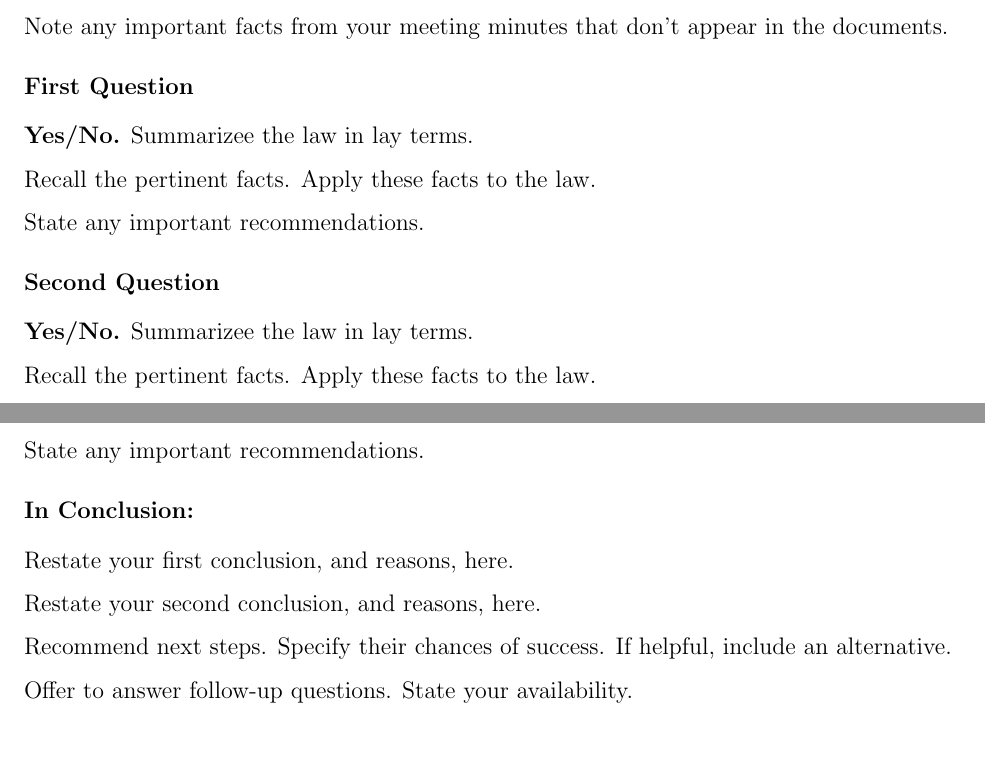
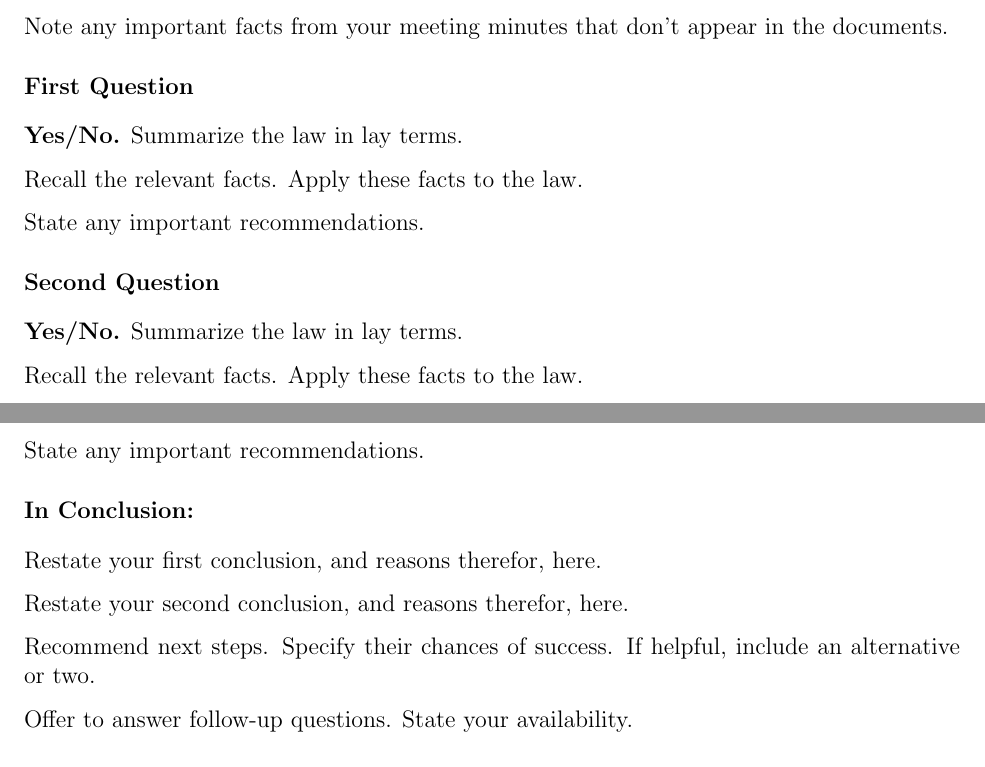
Before and after one commit to donjguido/LaTeX_Law_Templates-, a LaTeX letter (Legal Opinion/main.tex, which reads Legal Opinion/body.tex): two parts of pages 1 and 2 of 2, joined at a grey line, cut so that both start at the same text. Compiled offline with pdfLaTeX.

Commit message:
Update body.tex

```diff
--- a/Legal Opinion/body.tex
+++ b/Legal Opinion/body.tex
@@ -18,24 +18,24 @@ Specify the date the mandate was agreed to.
 Note any important facts from your meeting minutes that don't appear in the documents.
 
 \section*{\textbf{\firstQuestion}}
-\textbf{Yes/No.} Summarizee the law in lay terms.
+\textbf{Yes/No.} Summarize the law in lay terms.
 
-Recall the pertinent facts. Apply these facts to the law.
+Recall the relevant facts. Apply these facts to the law.
 
 State any important recommendations.
 
 \section*{\textbf{\secondQuestion}}
-\textbf{Yes/No.} Summarizee the law in lay terms.
+\textbf{Yes/No.} Summarize the law in lay terms.
 
-Recall the pertinent facts. Apply these facts to the law.
+Recall the relevant facts. Apply these facts to the law.
 
 State any important recommendations.
 
 \section*{\textbf{In Conclusion:}}
-Restate your first conclusion, and reasons, here.
+Restate your first conclusion, and reasons therefor, here.
 
-Restate your second conclusion, and reasons, here.
+Restate your second conclusion, and reasons therefor, here.
 
-Recommend next steps. Specify their chances of success. If helpful, include an alternative.
+Recommend next steps. Specify their chances of success. If helpful, include an alternative or two.
 
 Offer to answer follow-up questions. State your availability.
```
